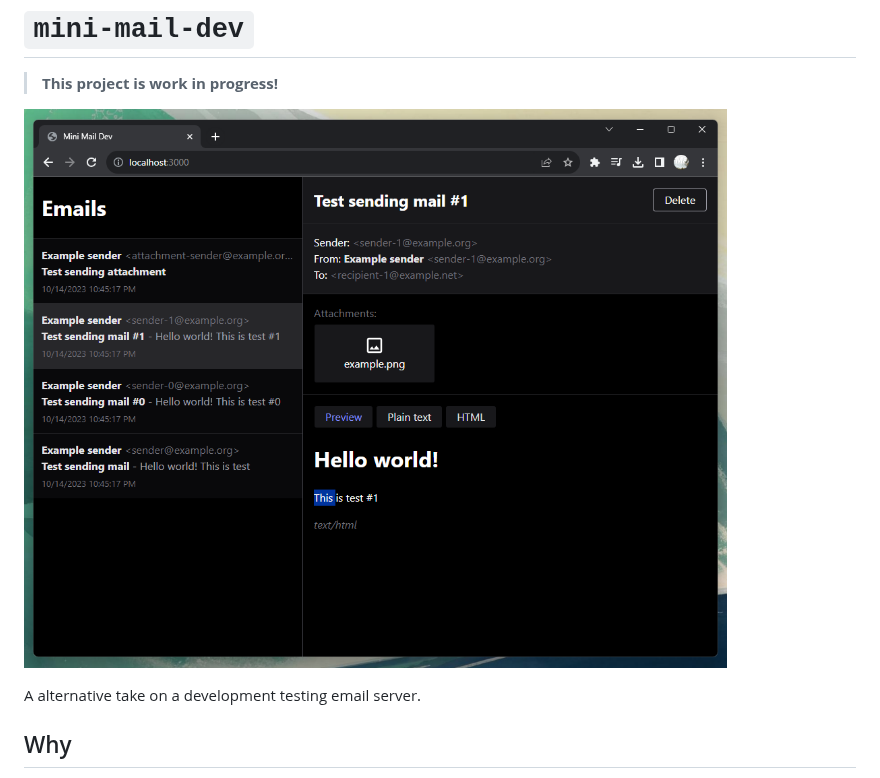
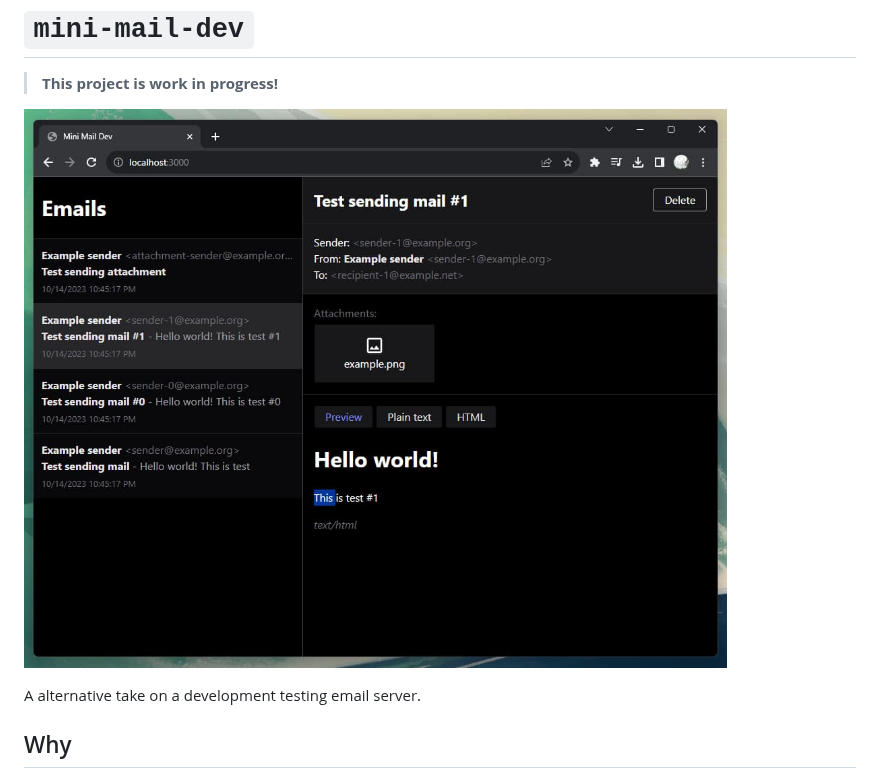
Before and after one commit to mjarkk/mini-mail-dev, a Markdown page: README.md, the part around the change. GitHub-like rendering; pictures changed too: screenshot.jpg (added), screenshot.png (deleted).

Commit message:
update the screenshot

```diff
--- a/README.md
+++ b/README.md
@@ -2,7 +2,7 @@
 
 > **This project is work in progress!**
 
-![Screenshot](/screenshot.png?raw=true "Screnshot")
+![Screenshot](/screenshot.jpg?raw=true "Screnshot")
 
 A alternative take on a development testing email server.
 
```
